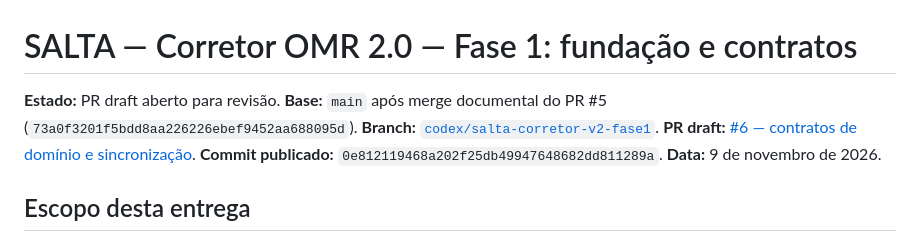
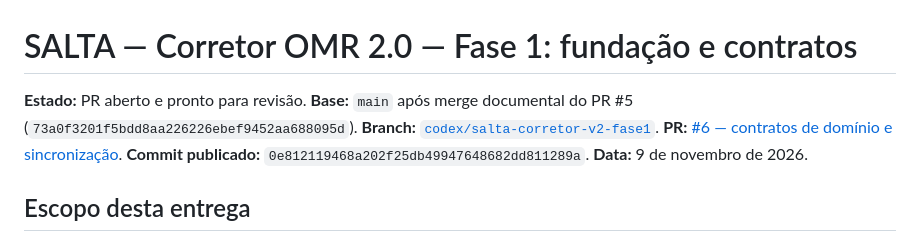
Before and after one commit to d4nny3l/portal-do-aluno, a Markdown page: docs/SALTA_CORRETOR_FASE1.md, the part around the change. Rendered like a GitHub page.

Commit message:
docs(corretor): reflect phase one review state

```diff
--- a/docs/SALTA_CORRETOR_FASE1.md
+++ b/docs/SALTA_CORRETOR_FASE1.md
@@ -1,9 +1,9 @@
 # SALTA — Corretor OMR 2.0 — Fase 1: fundação e contratos
 
-**Estado:** PR draft aberto para revisão.
+**Estado:** PR aberto e pronto para revisão.
 **Base:** `main` após merge documental do PR #5 (`73a0f3201f5bdd8aa226226ebef9452aa688095d`).
 **Branch:** [`codex/salta-corretor-v2-fase1`](https://github.com/d4nny3l/portal-do-aluno/tree/codex/salta-corretor-v2-fase1).
-**PR draft:** [#6 — contratos de domínio e sincronização](https://github.com/d4nny3l/portal-do-aluno/pull/6).
+**PR:** [#6 — contratos de domínio e sincronização](https://github.com/d4nny3l/portal-do-aluno/pull/6).
 **Commit publicado:** `0e812119468a202f25db49947648682dd811289a`.
 **Data:** 9 de novembro de 2026.
 
```
